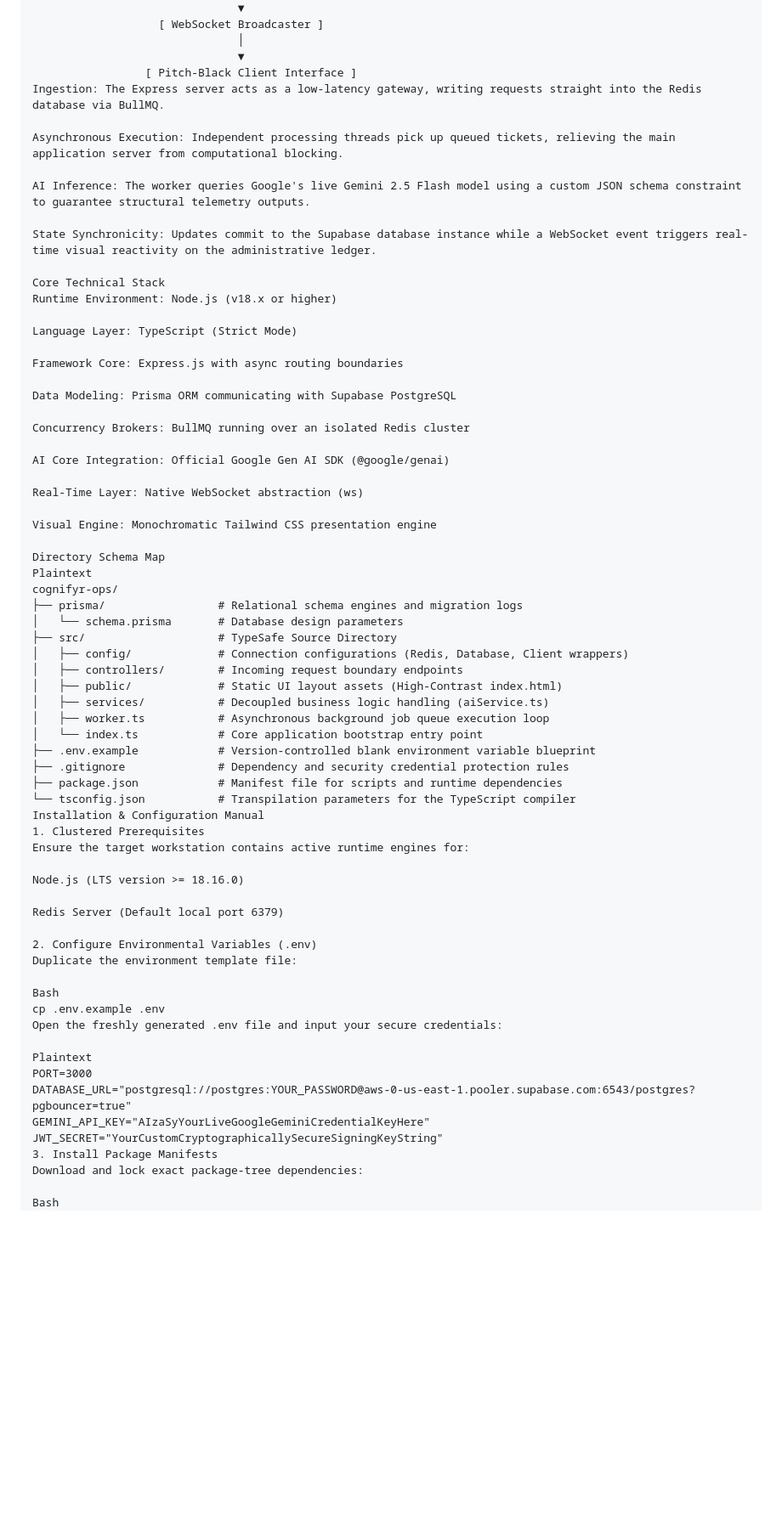
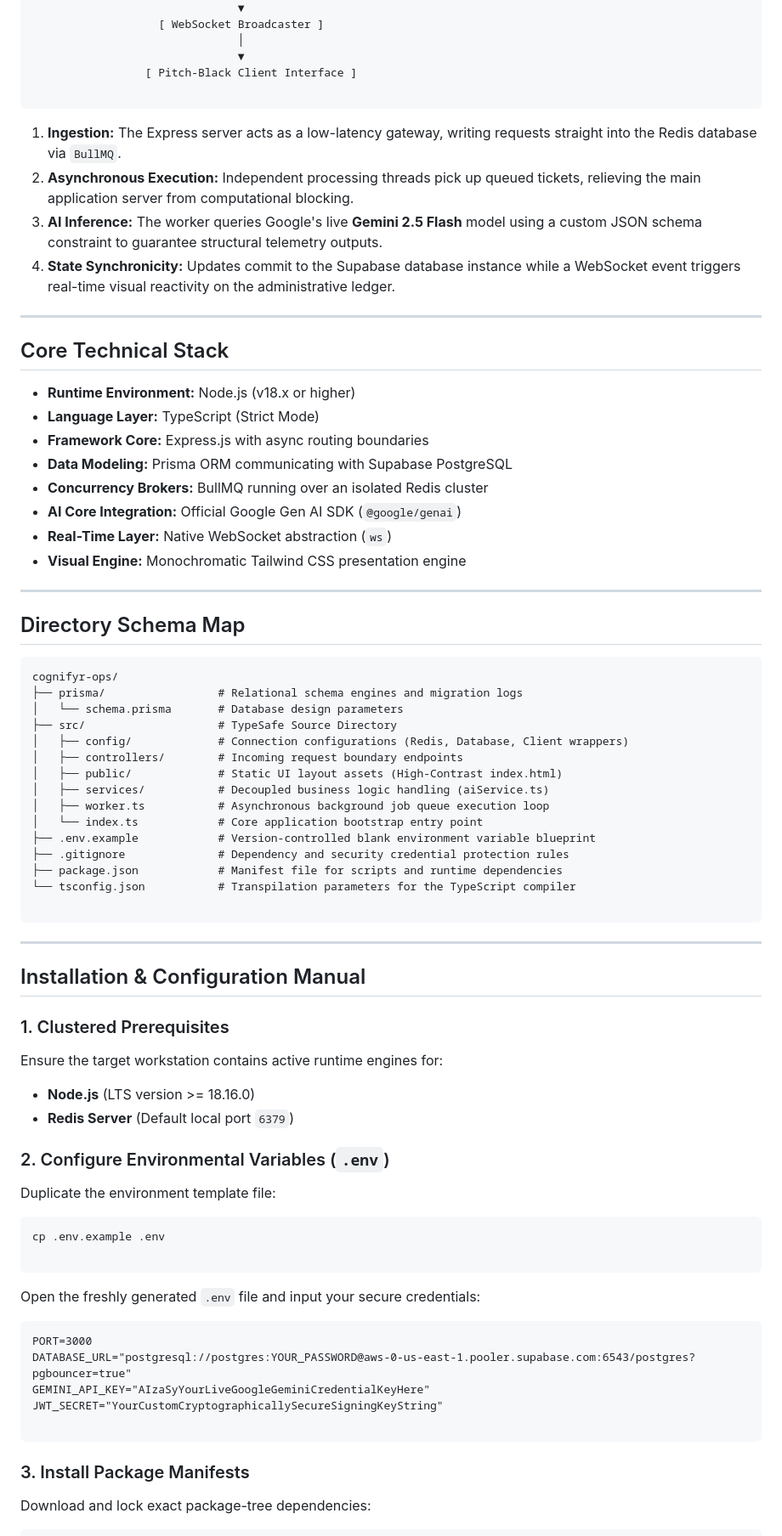
Before and after one commit to thatonefinalbraincell/Customer-request-routing-system, a Markdown page: README.md, the part around one of its changes. Shown at 85% size. GitHub-like rendering; blank space fills up the shorter version.

Commit message:
redid frontend and readme

````diff
--- a/README.md
+++ b/README.md
@@ -38,33 +41,32 @@ The workflow leverages a decoupled background worker architecture to handle burs
                                │
                                ▼
                  [ Pitch-Black Client Interface ]
-Ingestion: The Express server acts as a low-latency gateway, writing requests straight into the Redis database via BullMQ.
 
-Asynchronous Execution: Independent processing threads pick up queued tickets, relieving the main application server from computational blocking.
+```
 
-AI Inference: The worker queries Google's live Gemini 2.5 Flash model using a custom JSON schema constraint to guarantee structural telemetry outputs.
+1. **Ingestion:** The Express server acts as a low-latency gateway, writing requests straight into the Redis database via `BullMQ`.
+2. **Asynchronous Execution:** Independent processing threads pick up queued tickets, relieving the main application server from computational blocking.
+3. **AI Inference:** The worker queries Google's live **Gemini 2.5 Flash** model using a custom JSON schema constraint to guarantee structural telemetry outputs.
+4. **State Synchronicity:** Updates commit to the Supabase database instance while a WebSocket event triggers real-time visual reactivity on the administrative ledger.
 
-State Synchronicity: Updates commit to the Supabase database instance while a WebSocket event triggers real-time visual reactivity on the administrative ledger.
+---
 
-Core Technical Stack
-Runtime Environment: Node.js (v18.x or higher)
+## Core Technical Stack
 
-Language Layer: TypeScript (Strict Mode)
+* **Runtime Environment:** Node.js (v18.x or higher)
+* **Language Layer:** TypeScript (Strict Mode)
+* **Framework Core:** Express.js with async routing boundaries
+* **Data Modeling:** Prisma ORM communicating with Supabase PostgreSQL
+* **Concurrency Brokers:** BullMQ running over an isolated Redis cluster
+* **AI Core Integration:** Official Google Gen AI SDK (`@google/genai`)
+* **Real-Time Layer:** Native WebSocket abstraction (`ws`)
+* **Visual Engine:** Monochromatic Tailwind CSS presentation engine
 
-Framework Core: Express.js with async routing boundaries
+---
 
-Data Modeling: Prisma ORM communicating with Supabase PostgreSQL
+## Directory Schema Map
 
-Concurrency Brokers: BullMQ running over an isolated Redis cluster
-
-AI Core Integration: Official Google Gen AI SDK (@google/genai)
-
-Real-Time Layer: Native WebSocket abstraction (ws)
-
-Visual Engine: Monochromatic Tailwind CSS presentation engine
-
-Directory Schema Map
-Plaintext
+```text
 cognifyr-ops/
 ├── prisma/                 # Relational schema engines and migration logs
 │   └── schema.prisma       # Database design parameters
@@ -79,28 +81,42 @@ cognifyr-ops/
 ├── .gitignore              # Dependency and security credential protection rules
 ├── package.json            # Manifest file for scripts and runtime dependencies
 └── tsconfig.json           # Transpilation parameters for the TypeScript compiler
-Installation & Configuration Manual
-1. Clustered Prerequisites
+
+```
+
+---
+
+## Installation & Configuration Manual
+
+### 1. Clustered Prerequisites
+
 Ensure the target workstation contains active runtime engines for:
 
-Node.js (LTS version >= 18.16.0)
+* **Node.js** (LTS version >= 18.16.0)
+* **Redis Server** (Default local port `6379`)
 
-Redis Server (Default local port 6379)
+### 2. Configure Environmental Variables (`.env`)
 
-2. Configure Environmental Variables (.env)
 Duplicate the environment template file:
 
-Bash
+```bash
 cp .env.example .env
-Open the freshly generated .env file and input your secure credentials:
 
-Plaintext
+```
+
+Open the freshly generated `.env` file and input your secure credentials:
+
+```text
 PORT=3000
 DATABASE_URL="postgresql://postgres:YOUR_PASSWORD@aws-0-us-east-1.pooler.supabase.com:6543/postgres?pgbouncer=true"
 GEMINI_API_KEY="AIzaSyYourLiveGoogleGeminiCredentialKeyHere"
 JWT_SECRET="YourCustomCryptographicallySecureSigningKeyString"
-3. Install Package Manifests
+
+```
+
+### 3. Install Package Manifests
+
 Download and lock exact package-tree dependencies:
 
-Bash
+```bash
 npm install
````
Also changed, not shown: other parts of README.md (+53 -26 lines).
